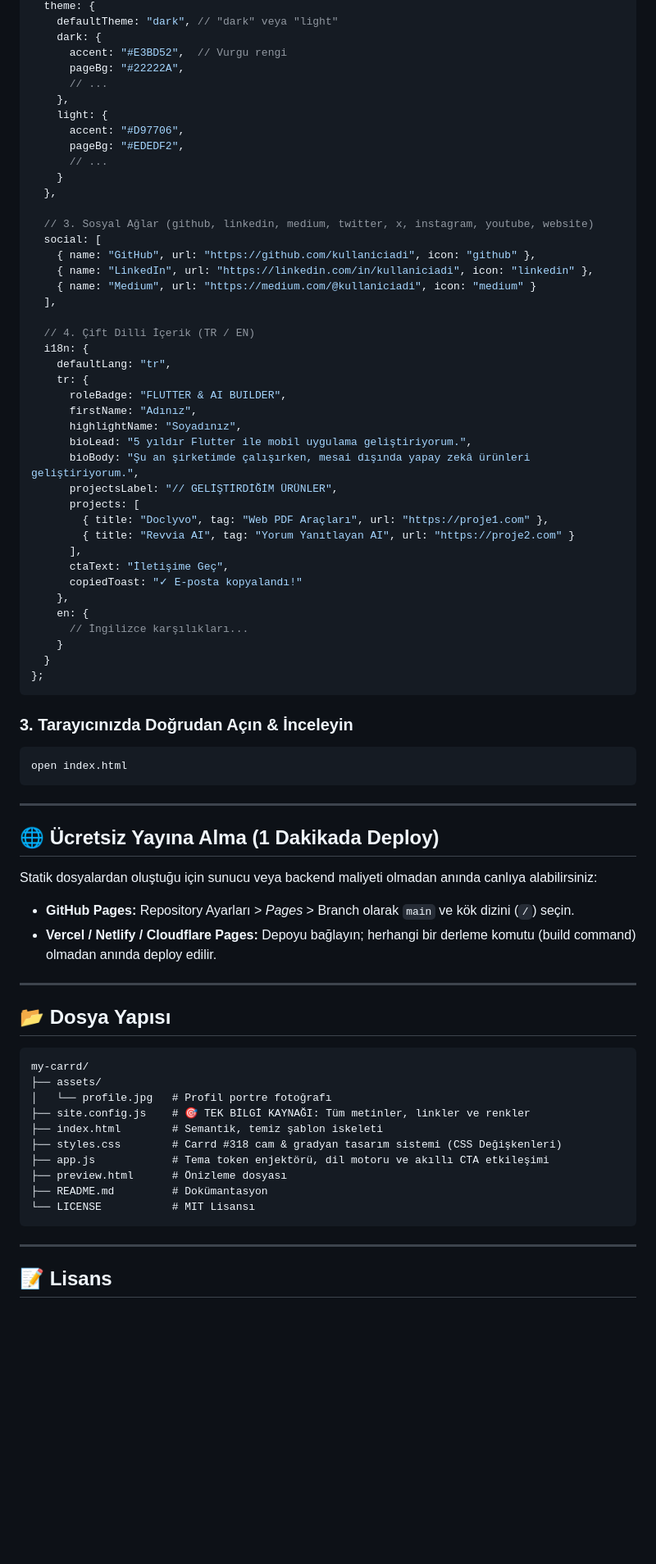
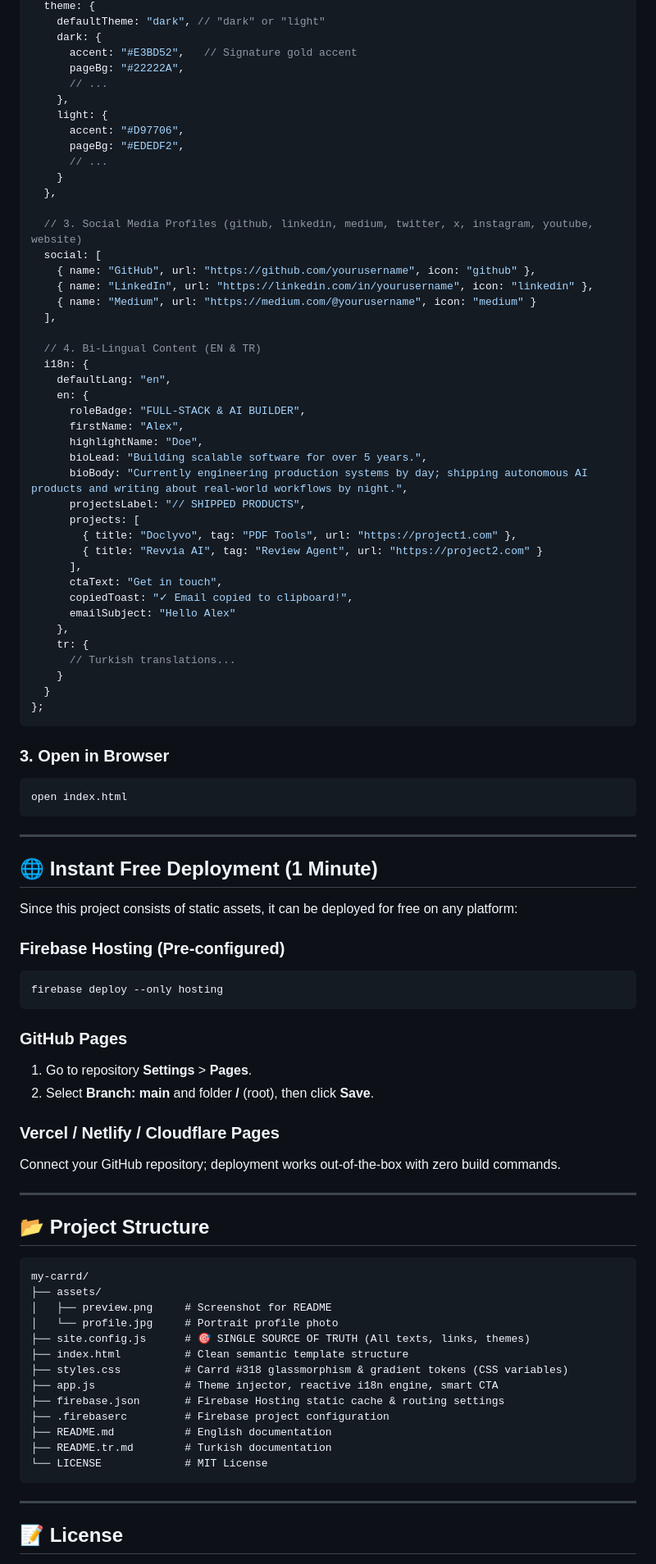
Before and after one commit to E-MRE/my-carrd, a Markdown page: README.md, the part around the change printed below. Shown: that part at 82% size. Rendered like a GitHub page; blank space fills up the shorter version.

````diff
--- a/README.md
+++ b/README.md
@@ -43,7 +61,7 @@ const siteConfig = {
   theme: {
-    defaultTheme: "dark", // "dark" veya "light"
+    defaultTheme: "dark", // "dark" or "light"
     dark: {
-      accent: "#E3BD52",  // Vurgu rengi
+      accent: "#E3BD52",   // Signature gold accent
       pageBg: "#22222A",
       // ...
     },
@@ -54,69 +72,82 @@ const siteConfig = {
     }
   },
 
-  // 3. Sosyal Ağlar (github, linkedin, medium, twitter, x, instagram, youtube, website)
+  // 3. Social Media Profiles (github, linkedin, medium, twitter, x, instagram, youtube, website)
   social: [
-    { name: "GitHub", url: "https://github.com/kullaniciadi", icon: "github" },
-    { name: "LinkedIn", url: "https://linkedin.com/in/kullaniciadi", icon: "linkedin" },
-    { name: "Medium", url: "https://medium.com/@kullaniciadi", icon: "medium" }
+    { name: "GitHub", url: "https://github.com/yourusername", icon: "github" },
+    { name: "LinkedIn", url: "https://linkedin.com/in/yourusername", icon: "linkedin" },
+    { name: "Medium", url: "https://medium.com/@yourusername", icon: "medium" }
   ],
 
-  // 4. Çift Dilli İçerik (TR / EN)
+  // 4. Bi-Lingual Content (EN & TR)
   i18n: {
-    defaultLang: "tr",
+    defaultLang: "en",
+    en: {
+      roleBadge: "FULL-STACK & AI BUILDER",
+      firstName: "Alex",
+      highlightName: "Doe",
+      bioLead: "Building scalable software for over 5 years.",
+      bioBody: "Currently engineering production systems by day; shipping autonomous AI products and writing about real-world workflows by night.",
+      projectsLabel: "// SHIPPED PRODUCTS",
+      projects: [
+        { title: "Doclyvo", tag: "PDF Tools", url: "https://project1.com" },
+        { title: "Revvia AI", tag: "Review Agent", url: "https://project2.com" }
+      ],
+      ctaText: "Get in touch",
+      copiedToast: "✓ Email copied to clipboard!",
+      emailSubject: "Hello Alex"
+    },
     tr: {
-      roleBadge: "FLUTTER & AI BUILDER",
-      firstName: "Adınız",
-      highlightName: "Soyadınız",
-      bioLead: "5 yıldır Flutter ile mobil uygulama geliştiriyorum.",
-      bioBody: "Şu an şirketimde çalışırken, mesai dışında yapay zekâ ürünleri geliştiriyorum.",
-      projectsLabel: "// GELİŞTİRDİĞİM ÜRÜNLER",
-      projects: [
-        { title: "Doclyvo", tag: "Web PDF Araçları", url: "https://proje1.com" },
-        { title: "Revvia AI", tag: "Yorum Yanıtlayan AI", url: "https://proje2.com" }
-      ],
-      ctaText: "İletişime Geç",
-      copiedToast: "✓ E-posta kopyalandı!"
-    },
-    en: {
-      // İngilizce karşılıkları...
+      // Turkish translations...
     }
   }
 };
 ```
 
-### 3. Tarayıcınızda Doğrudan Açın & İnceleyin
+### 3. Open in Browser
 ```bash
 open index.html
 ```
 
 ---
 
-## 🌐 Ücretsiz Yayına Alma (1 Dakikada Deploy)
+## 🌐 Instant Free Deployment (1 Minute)
 
-Statik dosyalardan oluştuğu için sunucu veya backend maliyeti olmadan anında canlıya alabilirsiniz:
+Since this project consists of static assets, it can be deployed for free on any platform:
 
-* **GitHub Pages:** Repository Ayarları > *Pages* > Branch olarak `main` ve kök dizini (`/`) seçin.
-* **Vercel / Netlify / Cloudflare Pages:** Depoyu bağlayın; herhangi bir derleme komutu (build command) olmadan anında deploy edilir.
+### Firebase Hosting (Pre-configured)
+```bash
+firebase deploy --only hosting
+```
+
+### GitHub Pages
+1. Go to repository **Settings** > **Pages**.
+2. Select **Branch: main** and folder **/** (root), then click **Save**.
+
+### Vercel / Netlify / Cloudflare Pages
+Connect your GitHub repository; deployment works out-of-the-box with zero build commands.
 
 ---
 
-## 📂 Dosya Yapısı
+## 📂 Project Structure
 
 ```
 my-carrd/
 ├── assets/
-│   └── profile.jpg   # Profil portre fotoğrafı
-├── site.config.js    # 🎯 TEK BİLGİ KAYNAĞI: Tüm metinler, linkler ve renkler
-├── index.html        # Semantik, temiz şablon iskeleti
-├── styles.css        # Carrd #318 cam & gradyan tasarım sistemi (CSS Değişkenleri)
-├── app.js            # Tema token enjektörü, dil motoru ve akıllı CTA etkileşimi
-├── preview.html      # Önizleme dosyası
-├── README.md         # Dokümantasyon
-└── LICENSE           # MIT Lisansı
+│   ├── preview.png     # Screenshot for README
+│   └── profile.jpg     # Portrait profile photo
+├── site.config.js      # 🎯 SINGLE SOURCE OF TRUTH (All texts, links, themes)
+├── index.html          # Clean semantic template structure
+├── styles.css          # Carrd #318 glassmorphism & gradient tokens (CSS variables)
+├── app.js              # Theme injector, reactive i18n engine, smart CTA
+├── firebase.json       # Firebase Hosting static cache & routing settings
+├── .firebaserc         # Firebase project configuration
+├── README.md           # English documentation
+├── README.tr.md        # Turkish documentation
+└── LICENSE             # MIT License
 ```
 
 ---
 
-## 📝 Lisans
+## 📝 License
 
````
Also changed, not shown: other parts of README.md (+39 -21 lines), README.tr.md (added, +147 -0 lines), assets/preview.png (added).
